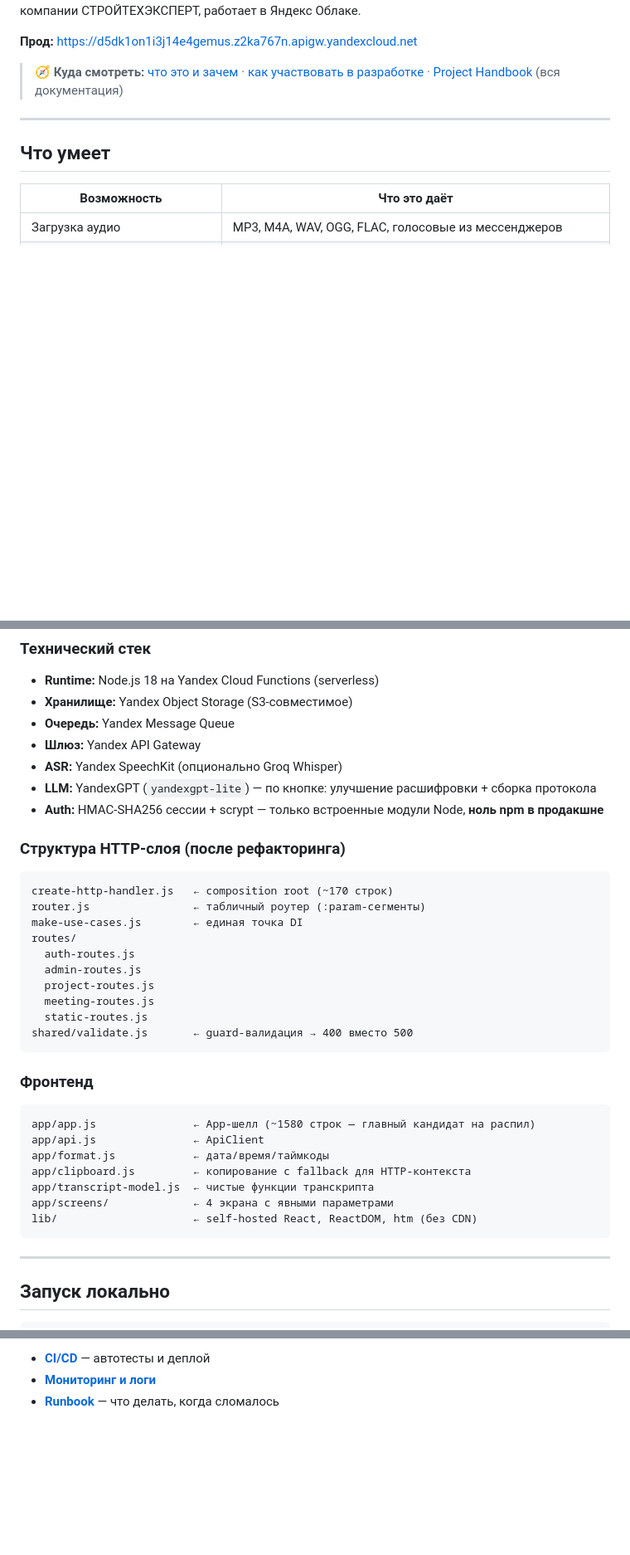
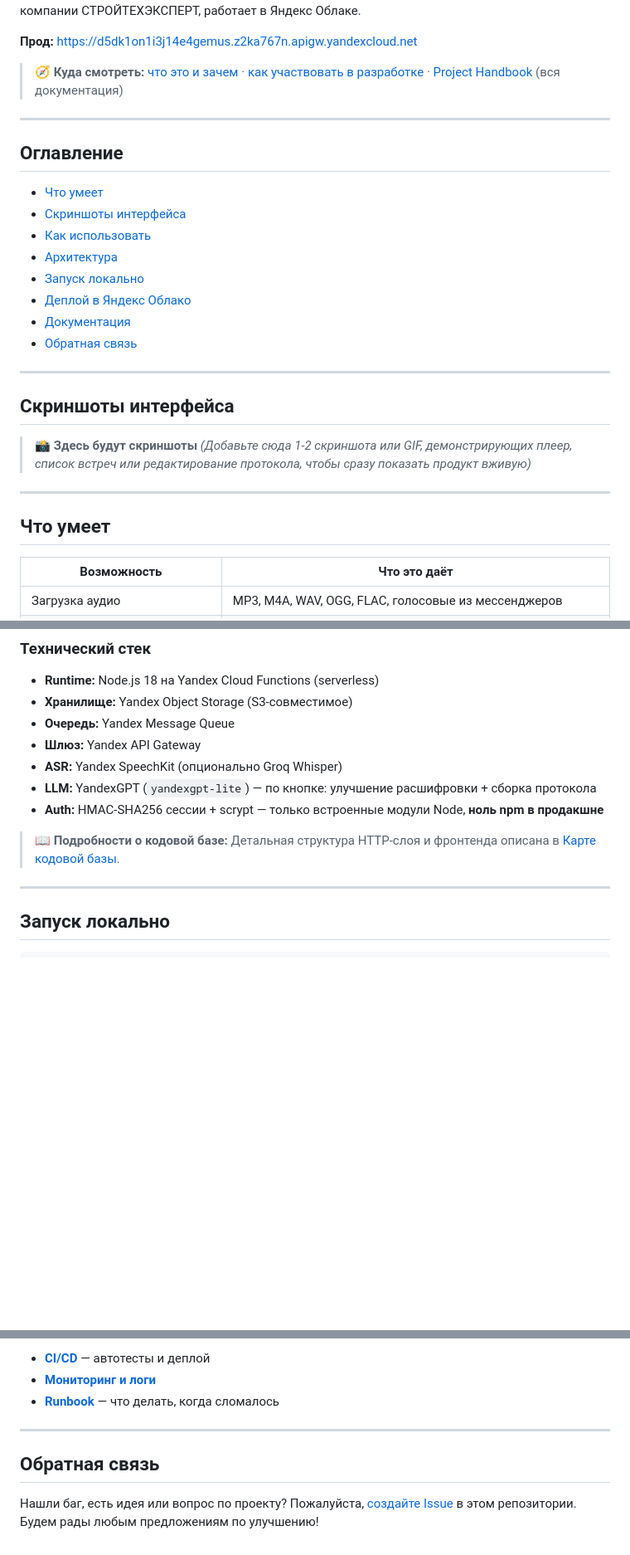
Before and after one commit to Gumbatali/YaSpeech-Public, a Markdown page: README.md, 3 parts joined by grey strips. Shown at 83% size. Rendered like a GitHub page; blank space fills up the shorter version.

Commit message:
docs: improve README structure and navigation

````diff
--- a/README.md
+++ b/README.md
@@ -12,6 +12,26 @@ YaSpeech превращает аудиозапись совещания в го
 > 🧭 **Куда смотреть:** [что это и зачем](./docs/КАК-ЭТО-РАБОТАЕТ.md) ·
 > [как участвовать в разработке](./CONTRIBUTING.md) ·
 > [Project Handbook](./docs/project-handbook/README.md) (вся документация)
+
+---
+
+## Оглавление
+
+- [Что умеет](#что-умеет)
+- [Скриншоты интерфейса](#скриншоты-интерфейса)
+- [Как использовать](#как-использовать)
+- [Архитектура](#архитектура)
+- [Запуск локально](#запуск-локально)
+- [Деплой в Яндекс Облако](#деплой-в-яндекс-облако)
+- [Документация](#документация)
+- [Обратная связь](#обратная-связь)
+
+---
+
+## Скриншоты интерфейса
+
+> 📸 **Здесь будут скриншоты**
+> _(Добавьте сюда 1-2 скриншота или GIF, демонстрирующих плеер, список встреч или редактирование протокола, чтобы сразу показать продукт вживую)_
 
 ---
 
@@ -92,32 +112,7 @@ upload аудио  ──►  Object Storage  ──►  YMQ  ──►  Cloud F
 - **LLM:** YandexGPT (`yandexgpt-lite`) — по кнопке: улучшение расшифровки + сборка протокола
 - **Auth:** HMAC-SHA256 сессии + scrypt — только встроенные модули Node, **ноль npm в продакшне**
 
-### Структура HTTP-слоя (после рефакторинга)
-
-```
-create-http-handler.js   ← composition root (~170 строк)
-router.js                ← табличный роутер (:param-сегменты)
-make-use-cases.js        ← единая точка DI
-routes/
-  auth-routes.js
-  admin-routes.js
-  project-routes.js
-  meeting-routes.js
-  static-routes.js
-shared/validate.js       ← guard-валидация → 400 вместо 500
-```
-
-### Фронтенд
-
-```
-app/app.js               ← App-шелл (~1580 строк — главный кандидат на распил)
-app/api.js               ← ApiClient
-app/format.js            ← дата/время/таймкоды
-app/clipboard.js         ← копирование с fallback для HTTP-контекста
-app/transcript-model.js  ← чистые функции транскрипта
-app/screens/             ← 4 экрана с явными параметрами
-lib/                     ← self-hosted React, ReactDOM, htm (без CDN)
-```
+> 📖 **Подробности о кодовой базе:** Детальная структура HTTP-слоя и фронтенда описана в [Карте кодовой базы](./docs/project-handbook/06-development/codebase-map.md).
 
 ---
 
@@ -189,3 +174,10 @@ bash scripts/reconcile-indexes.sh --apply  # применить исправле
 - **[CI/CD](./docs/project-handbook/05-delivery-and-operations/ci-cd.md)** — автотесты и деплой
 - **[Мониторинг и логи](./docs/project-handbook/05-delivery-and-operations/monitoring-and-logging.md)**
 - **[Runbook](./docs/project-handbook/05-delivery-and-operations/runbook.md)** — что делать, когда сломалось
+
+---
+
+## Обратная связь
+
+Нашли баг, есть идея или вопрос по проекту?
+Пожалуйста, [создайте Issue](https://github.com/Gumbatali/YaSpeech/issues) в этом репозитории. Будем рады любым предложениям по улучшению!
````
Also changed, not shown: other parts of README.md (+0 -10 lines), 1 other file.
